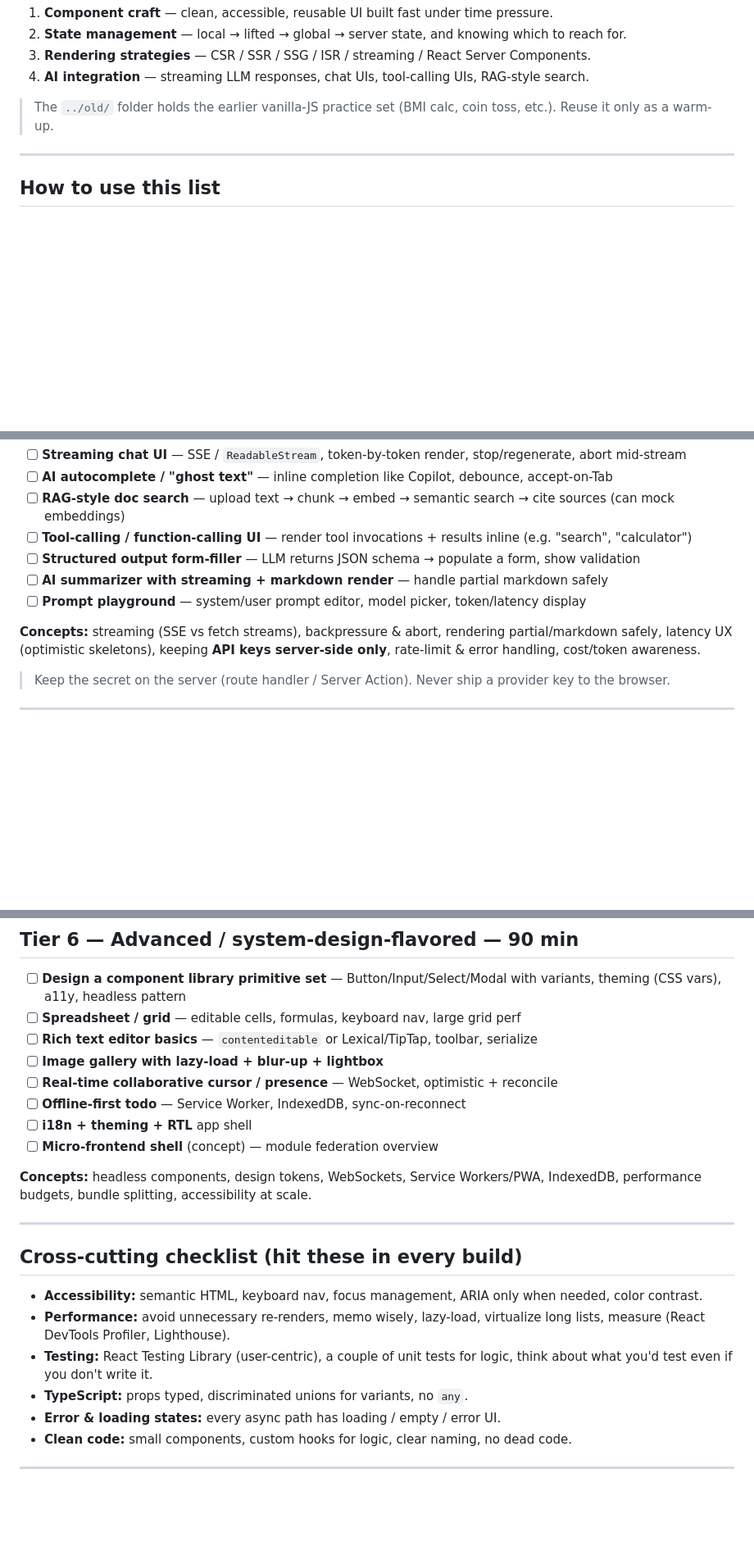
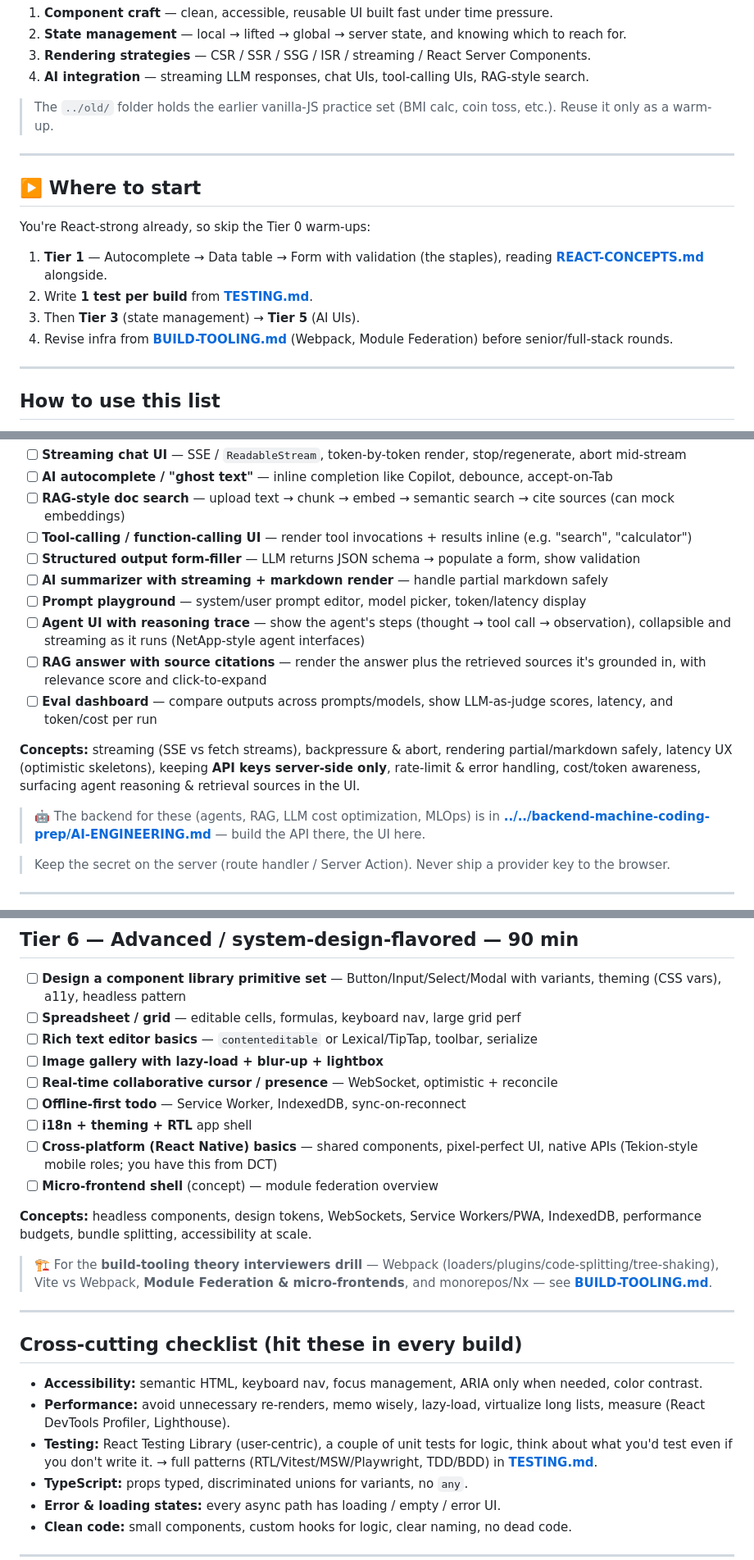
Before and after one commit to RiyaBhandari-2811/Frontend-Machine-Coding, a Markdown page: 2026/README.md, 3 parts joined by grey strips. Shown at 82% size. GitHub-like rendering; blank space fills up the shorter version.

Commit message:
Add BUILD-TOOLING and TESTING documentation for interview preparation

```diff
--- a/2026/README.md
+++ b/2026/README.md
@@ -9,6 +9,17 @@ Goes from basics → advanced, and deliberately covers the four things interview
 4. **AI integration** — streaming LLM responses, chat UIs, tool-calling UIs, RAG-style search.
 
 > The `../old/` folder holds the earlier vanilla-JS practice set (BMI calc, coin toss, etc.). Reuse it only as a warm-up.
+
+---
+
+## ▶️ Where to start
+
+You're React-strong already, so skip the Tier 0 warm-ups:
+
+1. **Tier 1** — Autocomplete → Data table → Form with validation (the staples), reading **[REACT-CONCEPTS.md](REACT-CONCEPTS.md)** alongside.
+2. Write **1 test per build** from **[TESTING.md](TESTING.md)**.
+3. Then **Tier 3** (state management) → **Tier 5** (AI UIs).
+4. Revise infra from **[BUILD-TOOLING.md](BUILD-TOOLING.md)** (Webpack, Module Federation) before senior/full-stack rounds.
 
 ---
 
@@ -186,8 +197,13 @@ Now that AI is table stakes, interviewers increasingly add an LLM twist. Use the
 - [ ] **Structured output form-filler** — LLM returns JSON schema → populate a form, show validation
 - [ ] **AI summarizer with streaming + markdown render** — handle partial markdown safely
 - [ ] **Prompt playground** — system/user prompt editor, model picker, token/latency display
+- [ ] **Agent UI with reasoning trace** — show the agent's steps (thought → tool call → observation), collapsible and streaming as it runs (NetApp-style agent interfaces)
+- [ ] **RAG answer with source citations** — render the answer plus the retrieved sources it's grounded in, with relevance score and click-to-expand
+- [ ] **Eval dashboard** — compare outputs across prompts/models, show LLM-as-judge scores, latency, and token/cost per run
 
-**Concepts:** streaming (SSE vs fetch streams), backpressure & abort, rendering partial/markdown safely, latency UX (optimistic skeletons), keeping **API keys server-side only**, rate-limit & error handling, cost/token awareness.
+**Concepts:** streaming (SSE vs fetch streams), backpressure & abort, rendering partial/markdown safely, latency UX (optimistic skeletons), keeping **API keys server-side only**, rate-limit & error handling, cost/token awareness, surfacing agent reasoning & retrieval sources in the UI.
+
+> 🤖 The backend for these (agents, RAG, LLM cost optimization, MLOps) is in **[../../backend-machine-coding-prep/AI-ENGINEERING.md](../../backend-machine-coding-prep/AI-ENGINEERING.md)** — build the API there, the UI here.
 
 > Keep the secret on the server (route handler / Server Action). Never ship a provider key to the browser.
 
@@ -202,9 +218,12 @@ Now that AI is table stakes, interviewers increasingly add an LLM twist. Use the
 - [ ] **Real-time collaborative cursor / presence** — WebSocket, optimistic + reconcile
 - [ ] **Offline-first todo** — Service Worker, IndexedDB, sync-on-reconnect
 - [ ] **i18n + theming + RTL** app shell
+- [ ] **Cross-platform (React Native) basics** — shared components, pixel-perfect UI, native APIs (Tekion-style mobile roles; you have this from DCT)
 - [ ] **Micro-frontend shell** (concept) — module federation overview
 
 **Concepts:** headless components, design tokens, WebSockets, Service Workers/PWA, IndexedDB, performance budgets, bundle splitting, accessibility at scale.
+
+> 🏗️ For the **build-tooling theory interviewers drill** — Webpack (loaders/plugins/code-splitting/tree-shaking), Vite vs Webpack, **Module Federation & micro-frontends**, and monorepos/Nx — see **[BUILD-TOOLING.md](BUILD-TOOLING.md)**.
 
 ---
 
@@ -212,7 +231,7 @@ Now that AI is table stakes, interviewers increasingly add an LLM twist. Use the
 
 - **Accessibility:** semantic HTML, keyboard nav, focus management, ARIA only when needed, color contrast.
 - **Performance:** avoid unnecessary re-renders, memo wisely, lazy-load, virtualize long lists, measure (React DevTools Profiler, Lighthouse).
-- **Testing:** React Testing Library (user-centric), a couple of unit tests for logic, think about what you'd test even if you don't write it.
+- **Testing:** React Testing Library (user-centric), a couple of unit tests for logic, think about what you'd test even if you don't write it. → full patterns (RTL/Vitest/MSW/Playwright, TDD/BDD) in **[TESTING.md](TESTING.md)**.
 - **TypeScript:** props typed, discriminated unions for variants, no `any`.
 - **Error & loading states:** every async path has loading / empty / error UI.
 - **Clean code:** small components, custom hooks for logic, clear naming, no dead code.
```
Also changed, not shown: 2026/BUILD-TOOLING.md (added, +175 -0 lines), 2026/TESTING.md (added, +157 -0 lines).
